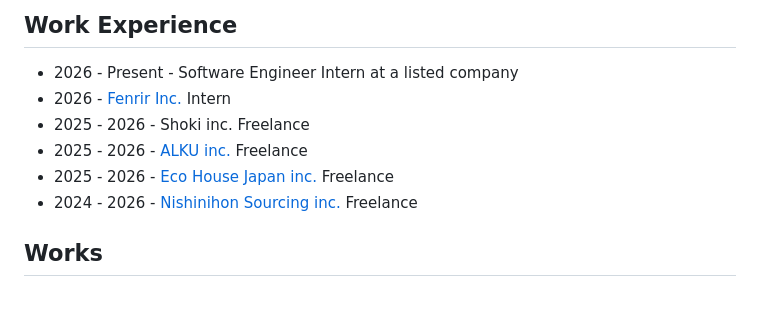
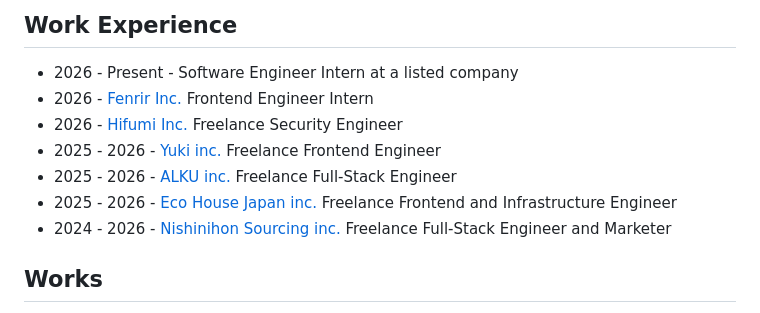
Before and after one commit to tanahiro2010/portfolio, a Markdown page: src/data/home.md, the part around the change. Rendered like a GitHub page.

Commit message:
docs: Update work experience section with detailed roles and companies

```diff
--- a/src/data/home.md
+++ b/src/data/home.md
@@ -30,11 +30,12 @@ Web Application Developer / DevRel
 ## Work Experience
 
 - 2026 - Present - Software Engineer Intern at a listed company
-- 2026 - [Fenrir Inc.](https://fenrir-inc.com/) Intern
-- 2025 - 2026 - Shoki inc. Freelance
-- 2025 - 2026 - [ALKU inc.](https://alku-inc.jp/) Freelance
-- 2025 - 2026 - [Eco House Japan inc.](https://ecohouse-j.com/) Freelance
-- 2024 - 2026 - [Nishinihon Sourcing inc.](https://www.nishinihon-sourcing.com/) Freelance
+- 2026 - [Fenrir Inc.](https://fenrir-inc.com/) Frontend Engineer Intern
+- 2026 - [Hifumi Inc.](https://hifumi-inc.com/) Freelance Security Engineer
+- 2025 - 2026 - [Yuki inc.](https://omotenasii.com/company/) Freelance Frontend Engineer
+- 2025 - 2026 - [ALKU inc.](https://alku-inc.jp/) Freelance Full-Stack Engineer
+- 2025 - 2026 - [Eco House Japan inc.](https://ecohouse-j.com/) Freelance Frontend and Infrastructure Engineer
+- 2024 - 2026 - [Nishinihon Sourcing inc.](https://www.nishinihon-sourcing.com/) Freelance Full-Stack Engineer and Marketer
 
 ## Works
 
```
